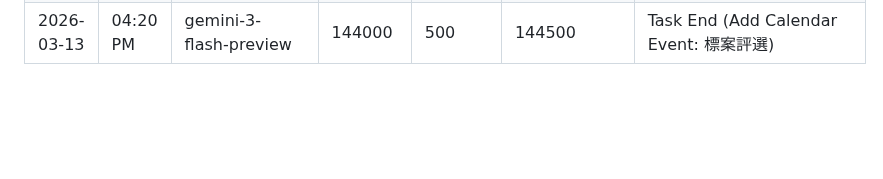
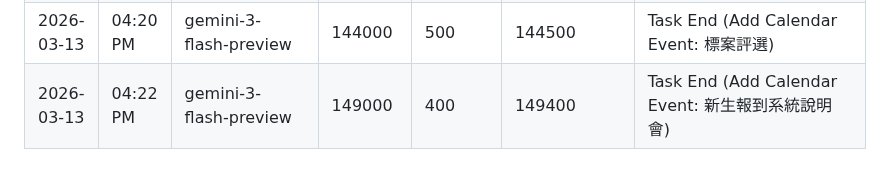
Before and after one commit to tjjh105-sudo/rino-token-dashboard, a Markdown page: token_usage_log.md, the part around the change. Rendered like a GitHub page; blank space fills up the shorter version.

Commit message:
log: token usage (task end)

```diff
--- a/token_usage_log.md
+++ b/token_usage_log.md
@@ -181,3 +181,4 @@
 | 2026-03-13 | 08:27 AM | gemini-3-flash-preview | 68000 | 200 | 68200 | Task End (Token Recovery & Audit) |
 | 2026-03-13 | 02:08 PM | gemini-3-flash-preview | 105000 | 500 | 105500 | Task End (Add Calendar Event: 成效評估資料整理說明會) |
 | 2026-03-13 | 04:20 PM | gemini-3-flash-preview | 144000 | 500 | 144500 | Task End (Add Calendar Event: 標案評選) |
+| 2026-03-13 | 04:22 PM | gemini-3-flash-preview | 149000 | 400 | 149400 | Task End (Add Calendar Event: 新生報到系統說明會) |
```
